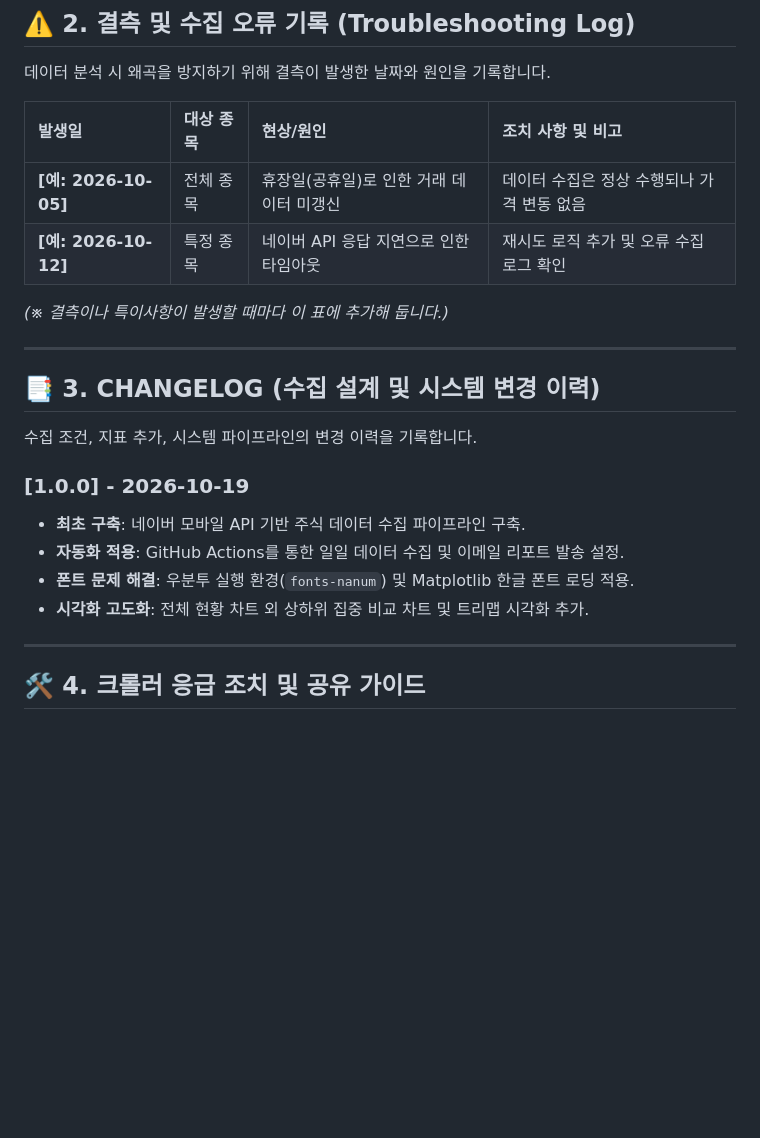
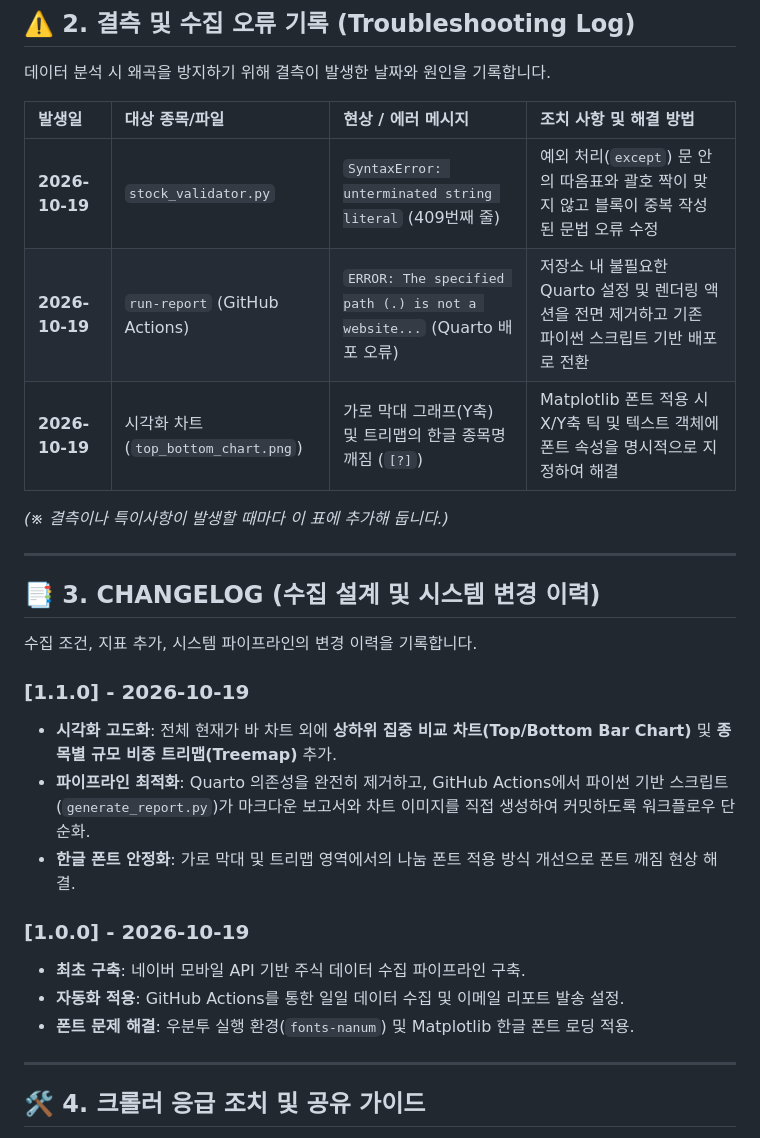
Before and after one commit to rumaaa2525/stock_collecter_Areum, a Markdown page: README.md, the part around the change. GitHub-like rendering; blank space fills up the shorter version.

```diff
--- a/README.md
+++ b/README.md
@@ -48,10 +48,11 @@ GitHub Actions와 Python(Plotly, Matplotlib)을 활용하여 매일 정해진
 
 데이터 분석 시 왜곡을 방지하기 위해 결측이 발생한 날짜와 원인을 기록합니다.
 
-| 발생일 | 대상 종목 | 현상/원인 | 조치 사항 및 비고 |
+| 발생일 | 대상 종목/파일 | 현상 / 에러 메시지 | 조치 사항 및 해결 방법 |
 | :--- | :--- | :--- | :--- |
-| **[예: 2026-10-05]** | 전체 종목 | 휴장일(공휴일)로 인한 거래 데이터 미갱신 | 데이터 수집은 정상 수행되나 가격 변동 없음 |
-| **[예: 2026-10-12]** | 특정 종목 | 네이버 API 응답 지연으로 인한 타임아웃 | 재시도 로직 추가 및 오류 수집 로그 확인 |
+| **2026-10-19** | `stock_validator.py` | `SyntaxError: unterminated string literal` (409번째 줄) | 예외 처리(`except`) 문 안의 따옴표와 괄호 짝이 맞지 않고 블록이 중복 작성된 문법 오류 수정 |
+| **2026-10-19** | `run-report` (GitHub Actions) | `ERROR: The specified path (.) is not a website...` (Quarto 배포 오류) | 저장소 내 불필요한 Quarto 설정 및 렌더링 액션을 전면 제거하고 기존 파이썬 스크립트 기반 배포로 전환 |
+| **2026-10-19** | 시각화 차트 (`top_bottom_chart.png`) | 가로 막대 그래프(Y축) 및 트리맵의 한글 종목명 깨짐 (`[?]`) | Matplotlib 폰트 적용 시 X/Y축 틱 및 텍스트 객체에 폰트 속성을 명시적으로 지정하여 해결 |
 
 *(※ 결측이나 특이사항이 발생할 때마다 이 표에 추가해 둡니다.)*
 
@@ -61,11 +62,15 @@ GitHub Actions와 Python(Plotly, Matplotlib)을 활용하여 매일 정해진
 
 수집 조건, 지표 추가, 시스템 파이프라인의 변경 이력을 기록합니다.
 
+### [1.1.0] - 2026-10-19
+- **시각화 고도화**: 전체 현재가 바 차트 외에 **상하위 집중 비교 차트(Top/Bottom Bar Chart)** 및 **종목별 규모 비중 트리맵(Treemap)** 추가.
+- **파이프라인 최적화**: Quarto 의존성을 완전히 제거하고, GitHub Actions에서 파이썬 기반 스크립트(`generate_report.py`)가 마크다운 보고서와 차트 이미지를 직접 생성하여 커밋하도록 워크플로우 단순화.
+- **한글 폰트 안정화**: 가로 막대 및 트리맵 영역에서의 나눔 폰트 적용 방식 개선으로 폰트 깨짐 현상 해결.
+
 ### [1.0.0] - 2026-10-19
 - **최초 구축**: 네이버 모바일 API 기반 주식 데이터 수집 파이프라인 구축.
 - **자동화 적용**: GitHub Actions를 통한 일일 데이터 수집 및 이메일 리포트 발송 설정.
 - **폰트 문제 해결**: 우분투 실행 환경(`fonts-nanum`) 및 Matplotlib 한글 폰트 로딩 적용.
-- **시각화 고도화**: 전체 현황 차트 외 상하위 집중 비교 차트 및 트리맵 시각화 추가.
 
 ---
 
```
